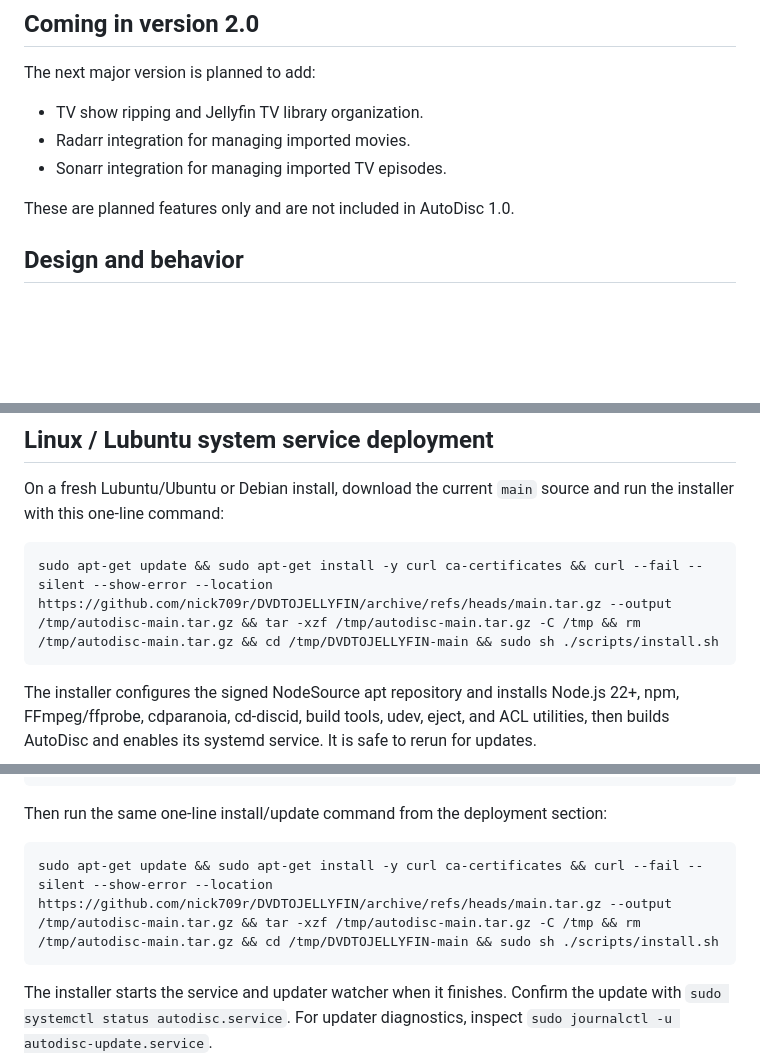
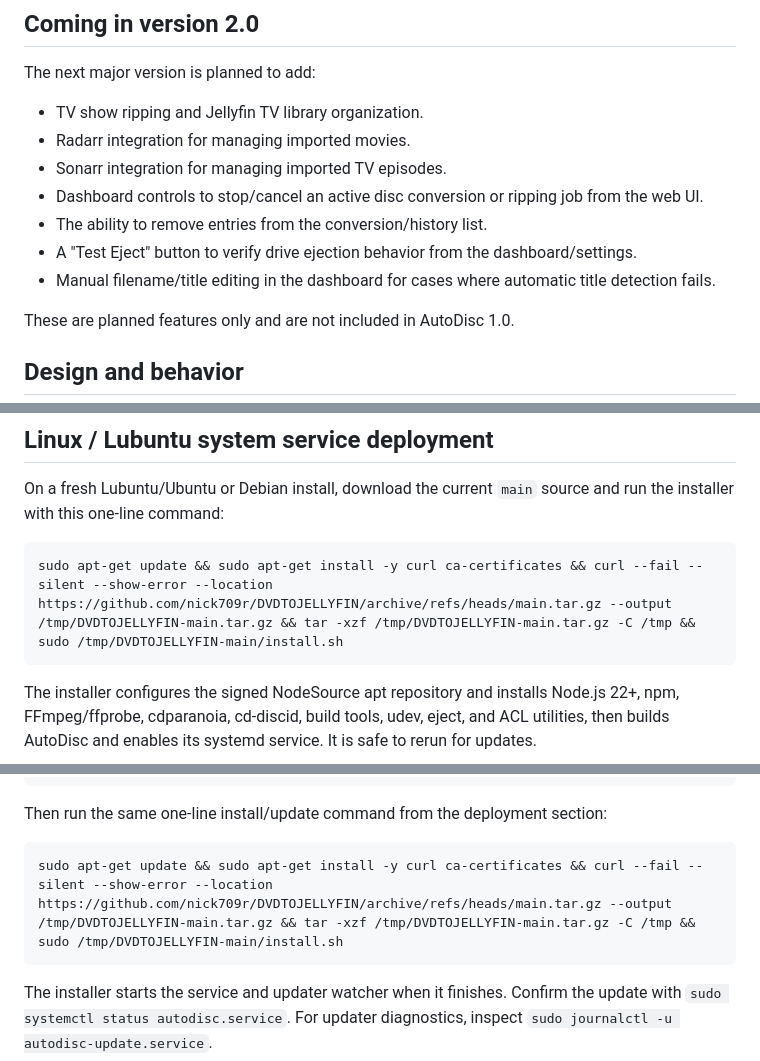
Before and after one commit to nick709r/DVDTOJELLYFIN, a Markdown page: README.md, 3 parts joined by grey strips. GitHub-like rendering; blank space fills up the shorter version.

Commit message:
README: add planned features to Coming in version 2.0 (stop/cancel jobs, history removal, eject test, manual filename edit)

````diff
--- a/README.md
+++ b/README.md
@@ -16,6 +16,10 @@ The next major version is planned to add:
 - TV show ripping and Jellyfin TV library organization.
 - Radarr integration for managing imported movies.
 - Sonarr integration for managing imported TV episodes.
+- Dashboard controls to stop/cancel an active disc conversion or ripping job from the web UI.
+- The ability to remove entries from the conversion/history list.
+- A "Test Eject" button to verify drive ejection behavior from the dashboard/settings.
+- Manual filename/title editing in the dashboard for cases where automatic title detection fails.
 
 These are planned features only and are not included in AutoDisc 1.0.
 
@@ -49,7 +53,7 @@ On a fresh Lubuntu/Ubuntu or Debian install, download the current `main` source
 and run the installer with this one-line command:
 
 ```sh
-sudo apt-get update && sudo apt-get install -y curl ca-certificates && curl --fail --silent --show-error --location https://github.com/nick709r/DVDTOJELLYFIN/archive/refs/heads/main.tar.gz --output /tmp/autodisc-main.tar.gz && tar -xzf /tmp/autodisc-main.tar.gz -C /tmp && rm /tmp/autodisc-main.tar.gz && cd /tmp/DVDTOJELLYFIN-main && sudo sh ./scripts/install.sh
+sudo apt-get update && sudo apt-get install -y curl ca-certificates && curl --fail --silent --show-error --location https://github.com/nick709r/DVDTOJELLYFIN/archive/refs/heads/main.tar.gz --output /tmp/DVDTOJELLYFIN-main.tar.gz && tar -xzf /tmp/DVDTOJELLYFIN-main.tar.gz -C /tmp && sudo /tmp/DVDTOJELLYFIN-main/install.sh
 ```
 
 The installer configures the signed NodeSource apt repository and installs
@@ -201,7 +205,7 @@ sudo cp /var/lib/autodisc/autodisc.sqlite /var/lib/autodisc/autodisc.sqlite.bak
 Then run the same one-line install/update command from the deployment section:
 
 ```sh
-sudo apt-get update && sudo apt-get install -y curl ca-certificates && curl --fail --silent --show-error --location https://github.com/nick709r/DVDTOJELLYFIN/archive/refs/heads/main.tar.gz --output /tmp/autodisc-main.tar.gz && tar -xzf /tmp/autodisc-main.tar.gz -C /tmp && rm /tmp/autodisc-main.tar.gz && cd /tmp/DVDTOJELLYFIN-main && sudo sh ./scripts/install.sh
+sudo apt-get update && sudo apt-get install -y curl ca-certificates && curl --fail --silent --show-error --location https://github.com/nick709r/DVDTOJELLYFIN/archive/refs/heads/main.tar.gz --output /tmp/DVDTOJELLYFIN-main.tar.gz && tar -xzf /tmp/DVDTOJELLYFIN-main.tar.gz -C /tmp && sudo /tmp/DVDTOJELLYFIN-main/install.sh
 ```
 
 The installer starts the service and updater watcher when it finishes. Confirm
````
